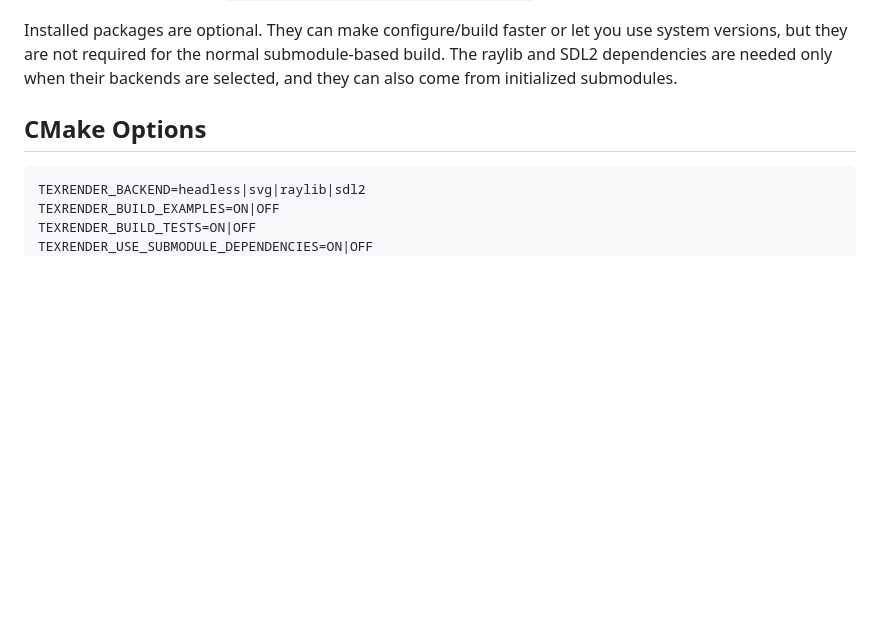
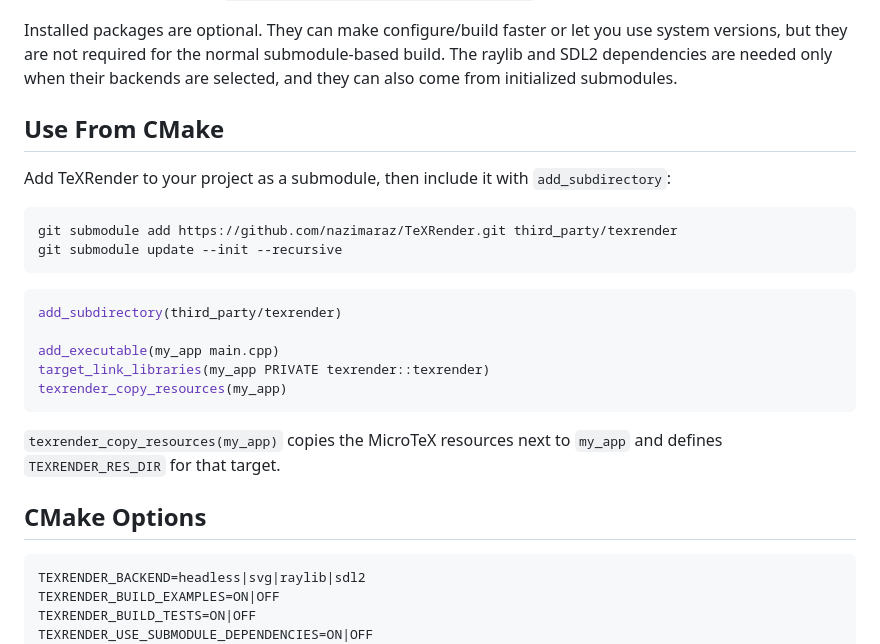
Before and after one commit to nazimaraz/TeXRender, a Markdown page: README.md, the part around the change. GitHub-like rendering; blank space fills up the shorter version.

Commit message:
Document CMake submodule usage

````diff
--- a/README.md
+++ b/README.md
@@ -54,6 +54,27 @@ Installed packages are optional. They can make configure/build faster or let you
 use system versions, but they are not required for the normal submodule-based
 build. The raylib and SDL2 dependencies are needed only when their backends are
 selected, and they can also come from initialized submodules.
+
+## Use From CMake
+
+Add TeXRender to your project as a submodule, then include it with
+`add_subdirectory`:
+
+```sh
+git submodule add https://github.com/nazimaraz/TeXRender.git third_party/texrender
+git submodule update --init --recursive
+```
+
+```cmake
+add_subdirectory(third_party/texrender)
+
+add_executable(my_app main.cpp)
+target_link_libraries(my_app PRIVATE texrender::texrender)
+texrender_copy_resources(my_app)
+```
+
+`texrender_copy_resources(my_app)` copies the MicroTeX resources next to
+`my_app` and defines `TEXRENDER_RES_DIR` for that target.
 
 ## CMake Options
 
````
